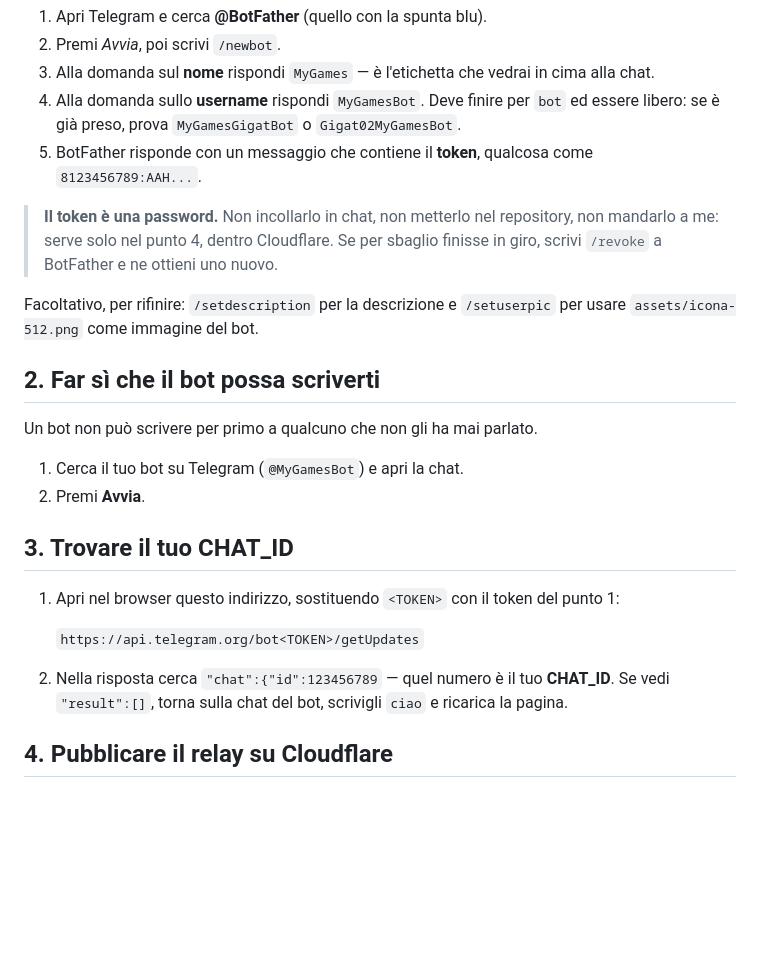
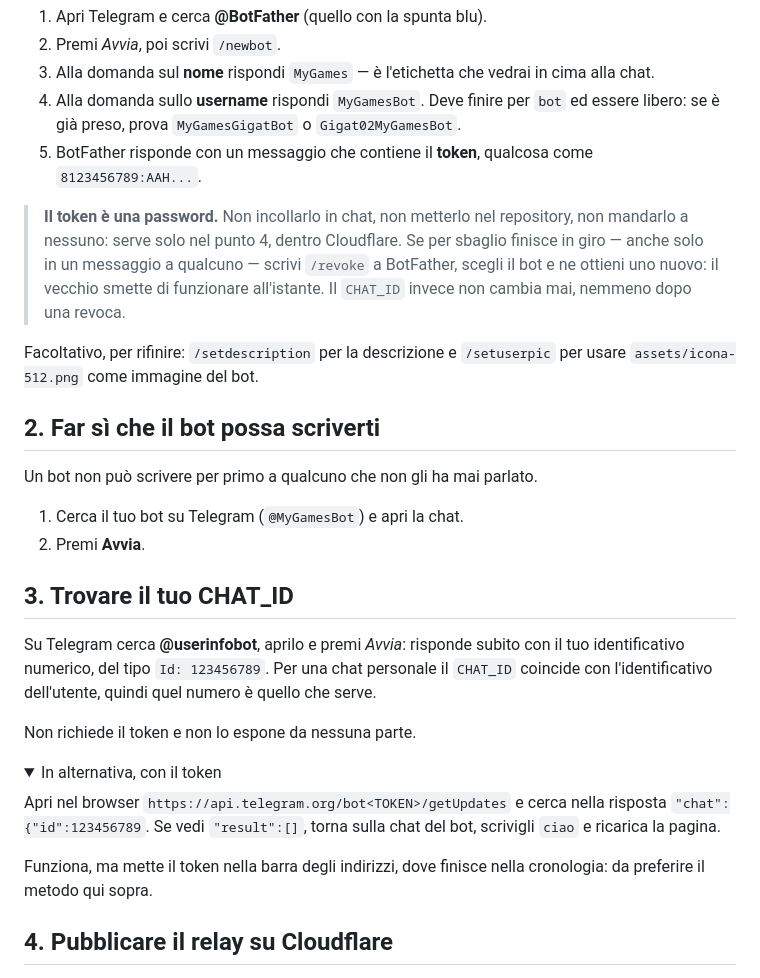
Before and after one commit to Gigat02/Mygames, a Markdown page: telegram/LEGGIMI.md, the part around the change. Drawn GitHub-style; folded sections open; blank space fills up the shorter version.

Commit message:
Il CHAT_ID si ricava senza esporre il token
@userinfobot restituisce l'identificativo dell'utente, che per una chat
personale coincide con il CHAT_ID. Il vecchio metodo via getUpdates resta
documentato come alternativa, con la nota che mette il token nella barra
degli indirizzi e quindi nella cronologia.

Co-Authored-By: Claude Opus 5 <noreply@anthropic.com>

```diff
--- a/telegram/LEGGIMI.md
+++ b/telegram/LEGGIMI.md
@@ -29,8 +29,10 @@ Tutto quello che segue si fa una volta sola. Il piano gratuito di Cloudflare bas
    `8123456789:AAH...`.
 
 > **Il token è una password.** Non incollarlo in chat, non metterlo nel repository, non
-> mandarlo a me: serve solo nel punto 4, dentro Cloudflare. Se per sbaglio finisse in giro,
-> scrivi `/revoke` a BotFather e ne ottieni uno nuovo.
+> mandarlo a nessuno: serve solo nel punto 4, dentro Cloudflare. Se per sbaglio finisce in
+> giro — anche solo in un messaggio a qualcuno — scrivi `/revoke` a BotFather, scegli il bot
+> e ne ottieni uno nuovo: il vecchio smette di funzionare all'istante. Il `CHAT_ID` invece
+> non cambia mai, nemmeno dopo una revoca.
 
 Facoltativo, per rifinire: `/setdescription` per la descrizione e `/setuserpic` per usare
 `assets/icona-512.png` come immagine del bot.
@@ -44,12 +46,23 @@ Un bot non può scrivere per primo a qualcuno che non gli ha mai parlato.
 
 ## 3. Trovare il tuo CHAT_ID
 
-1. Apri nel browser questo indirizzo, sostituendo `<TOKEN>` con il token del punto 1:
+Su Telegram cerca **@userinfobot**, aprilo e premi *Avvia*: risponde subito con il tuo
+identificativo numerico, del tipo `Id: 123456789`. Per una chat personale il `CHAT_ID`
+coincide con l'identificativo dell'utente, quindi quel numero è quello che serve.
 
-   `https://api.telegram.org/bot<TOKEN>/getUpdates`
+Non richiede il token e non lo espone da nessuna parte.
 
-2. Nella risposta cerca `"chat":{"id":123456789` — quel numero è il tuo **CHAT_ID**.
-   Se vedi `"result":[]`, torna sulla chat del bot, scrivigli `ciao` e ricarica la pagina.
+<details>
+<summary>In alternativa, con il token</summary>
+
+Apri nel browser `https://api.telegram.org/bot<TOKEN>/getUpdates` e cerca nella risposta
+`"chat":{"id":123456789`. Se vedi `"result":[]`, torna sulla chat del bot, scrivigli `ciao`
+e ricarica la pagina.
+
+Funziona, ma mette il token nella barra degli indirizzi, dove finisce nella cronologia: da
+preferire il metodo qui sopra.
+
+</details>
 
 ## 4. Pubblicare il relay su Cloudflare
 
```
